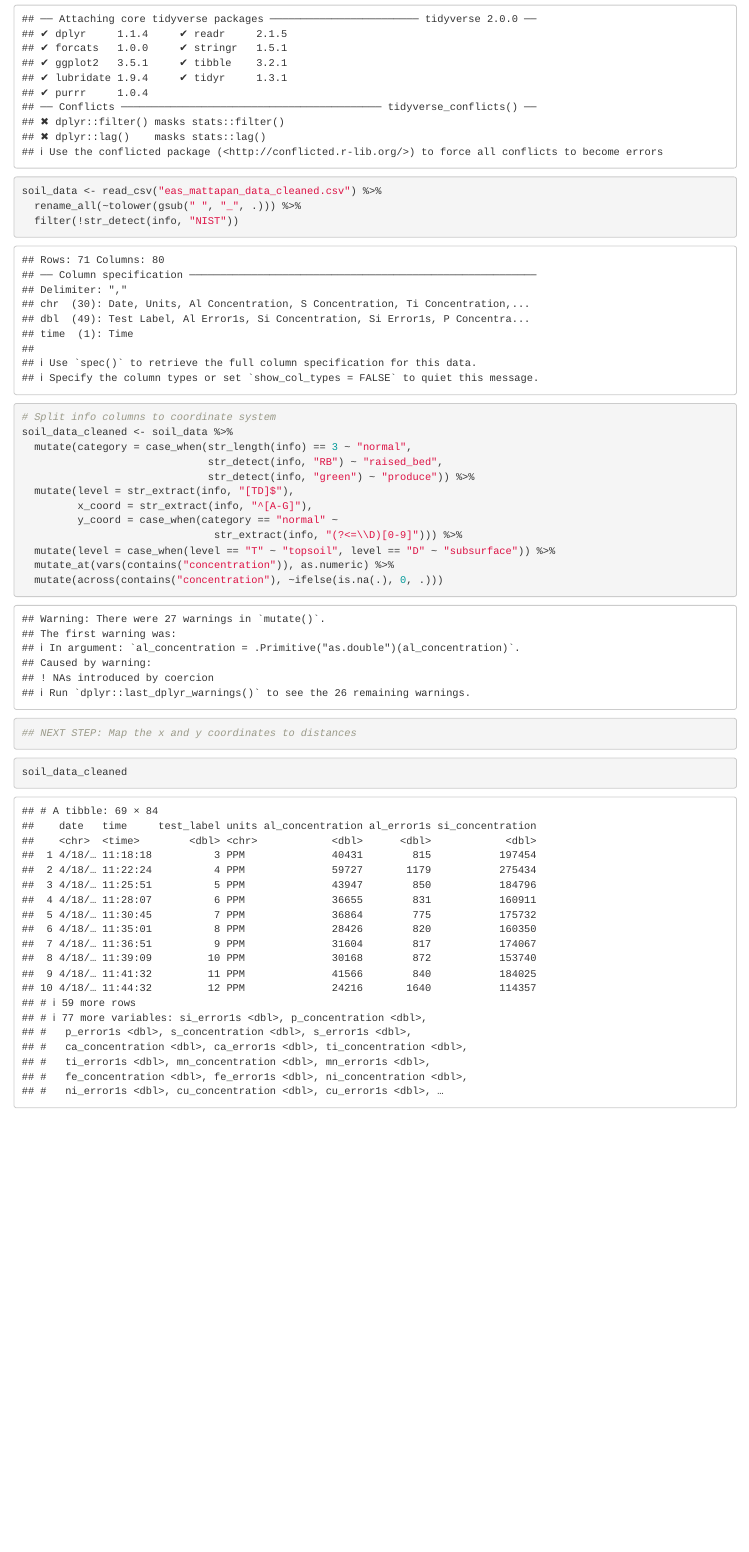
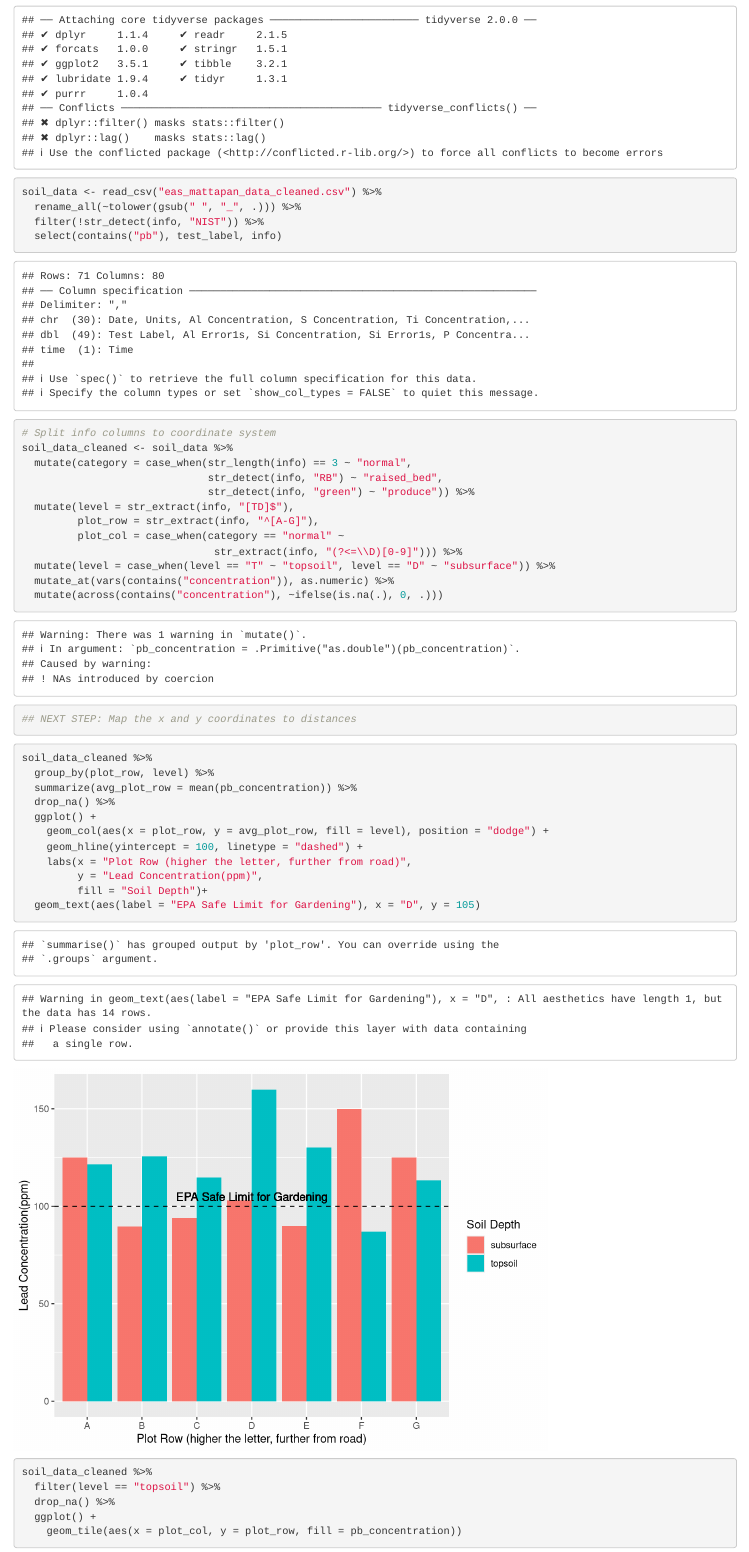
Before and after one commit to vedaant-k/Soil_Analysis, an R Markdown document (mattapan_soil_plotting.Rmd): the page in a window 1100 px wide, from its top. Rendered offline with R 4.5, knitr and Pandoc, with nearby package versions.

Commit message:
Add plotting scripts, some more cleaning

````diff
--- a/mattapan_soil_plotting.Rmd
+++ b/mattapan_soil_plotting.Rmd
@@ -5,7 +5,8 @@ library(tidyverse)
 ```{r}
 soil_data <- read_csv("eas_mattapan_data_cleaned.csv") %>%
   rename_all(~tolower(gsub(" ", "_", .))) %>%
-  filter(!str_detect(info, "NIST"))
+  filter(!str_detect(info, "NIST")) %>%
+  select(contains("pb"), test_label, info)
 ```
 
 ```{r}
@@ -15,8 +16,8 @@ soil_data_cleaned <- soil_data %>%
                               str_detect(info, "RB") ~ "raised_bed",
                               str_detect(info, "green") ~ "produce")) %>%
   mutate(level = str_extract(info, "[TD]$"),
-         x_coord = str_extract(info, "^[A-G]"),
-         y_coord = case_when(category == "normal" ~
+         plot_row = str_extract(info, "^[A-G]"),
+         plot_col = case_when(category == "normal" ~
                                str_extract(info, "(?<=\\D)[0-9]"))) %>%
   mutate(level = case_when(level == "T" ~ "topsoil", level == "D" ~ "subsurface")) %>%
   mutate_at(vars(contains("concentration")), as.numeric) %>%
@@ -27,5 +28,22 @@ soil_data_cleaned <- soil_data %>%
 ```
 
 ```{r}
-soil_data_cleaned
+soil_data_cleaned %>%
+  group_by(plot_row, level) %>%
+  summarize(avg_plot_row = mean(pb_concentration)) %>%
+  drop_na() %>%
+  ggplot() +
+    geom_col(aes(x = plot_row, y = avg_plot_row, fill = level), position = "dodge") +
+    geom_hline(yintercept = 100, linetype = "dashed") +
+    labs(x = "Plot Row (higher the letter, further from road)",
+         y = "Lead Concentration(ppm)",
+         fill = "Soil Depth")+
+  geom_text(aes(label = "EPA Safe Limit for Gardening"), x = "D", y = 105)
+
 ```
+```{r}
+soil_data_cleaned %>%
+  filter(level == "topsoil") %>%
+  drop_na() %>%
+  ggplot() +
+    geom_tile(aes(x = plot_col, y = plot_row, fill = pb_concentration))
````
Also changed, not shown: mattapan_soil_plotting.Rmd (9 more changed lines).
